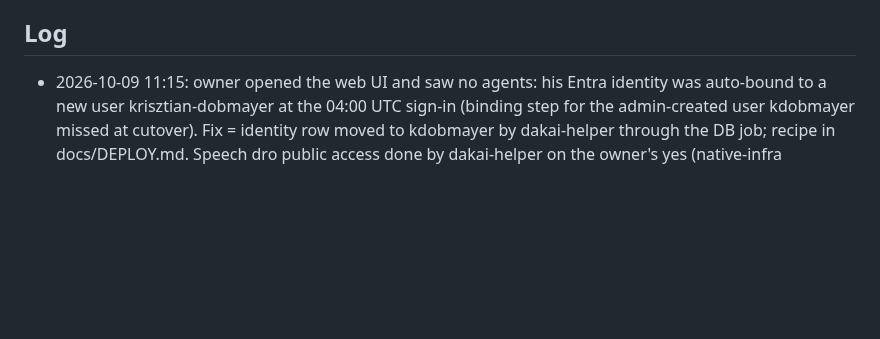
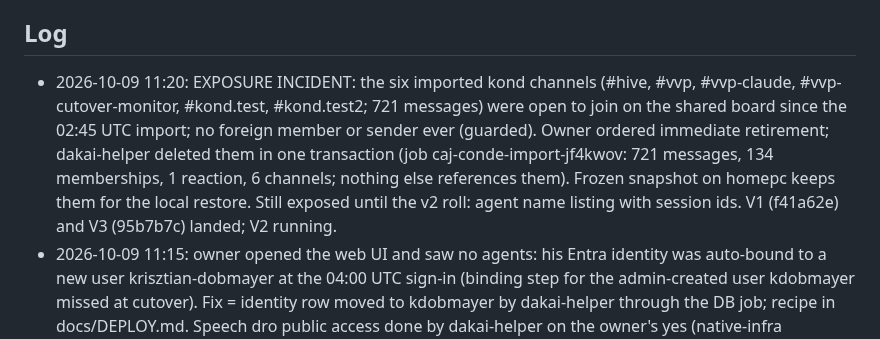
Before and after one commit to kdobmayer/conde, a Markdown page: docs/EPICS.md, the part around the change. Drawn GitHub-style; blank space fills up the shorter version.

Commit message:
docs: private channels retired from the shared board

```diff
--- a/docs/EPICS.md
+++ b/docs/EPICS.md
@@ -31,6 +31,7 @@ running kond is broken before the gated cutover.
 All taken (DESIGN.md §10). Owner's standing instruction 2026-10-09: blanket go for design, implementation and infrastructure; no artificial gates; only the kond retirement stays reversible (kond stopped, data kept).
 
 ## Log
+- 2026-10-09 11:20: EXPOSURE INCIDENT: the six imported kond channels (#hive, #vvp, #vvp-claude, #vvp-cutover-monitor, #kond.test, #kond.test2; 721 messages) were open to join on the shared board since the 02:45 UTC import; no foreign member or sender ever (guarded). Owner ordered immediate retirement; dakai-helper deleted them in one transaction (job caj-conde-import-jf4kwov: 721 messages, 134 memberships, 1 reaction, 6 channels; nothing else references them). Frozen snapshot on homepc keeps them for the local restore. Still exposed until the v2 roll: agent name listing with session ids. V1 (f41a62e) and V3 (95b7b7c) landed; V2 running.
 - 2026-10-09 11:15: owner opened the web UI and saw no agents: his Entra identity was auto-bound to a new user krisztian-dobmayer at the 04:00 UTC sign-in (binding step for the admin-created user kdobmayer missed at cutover). Fix = identity row moved to kdobmayer by dakai-helper through the DB job; recipe in docs/DEPLOY.md. Speech dro public access done by dakai-helper on the owner's yes (native-infra f7788f8b).
 - 2026-10-09 10:40: H-pre landed 24e633e..9f8fe48 (importer sha256 validation + --expect-files + scoped native-post refusal; conde history inventory/copy + history.copy op; manifest frozen at commit_seq 18724: (a) 18626 imported, (b) 41 owner-internal, (c) 54 shared; publication candidates on homepc: dakai-helper, desk, krisz; rehearsal H2+H3 hash-validated OK). Manifest files are gitignored (owner agent inventory stays local). Found: ~/.local/share/kond still receives writes from the vvp-alpha kond session (4 undelivered messages to vvp-astra since 06:31 UTC): reported to the owner, not contacted (standing rule).
 - 2026-10-09 10:25: V0 contract landed c0dada3..47a8bfa (types, frames, local tables, 133 cases), Astra Sol pass CLEAN; V1 (server), V2 (daemon), V3 (surface) launched in parallel in worktrees conde-v1/v2/v3; H-pre still running.
```
